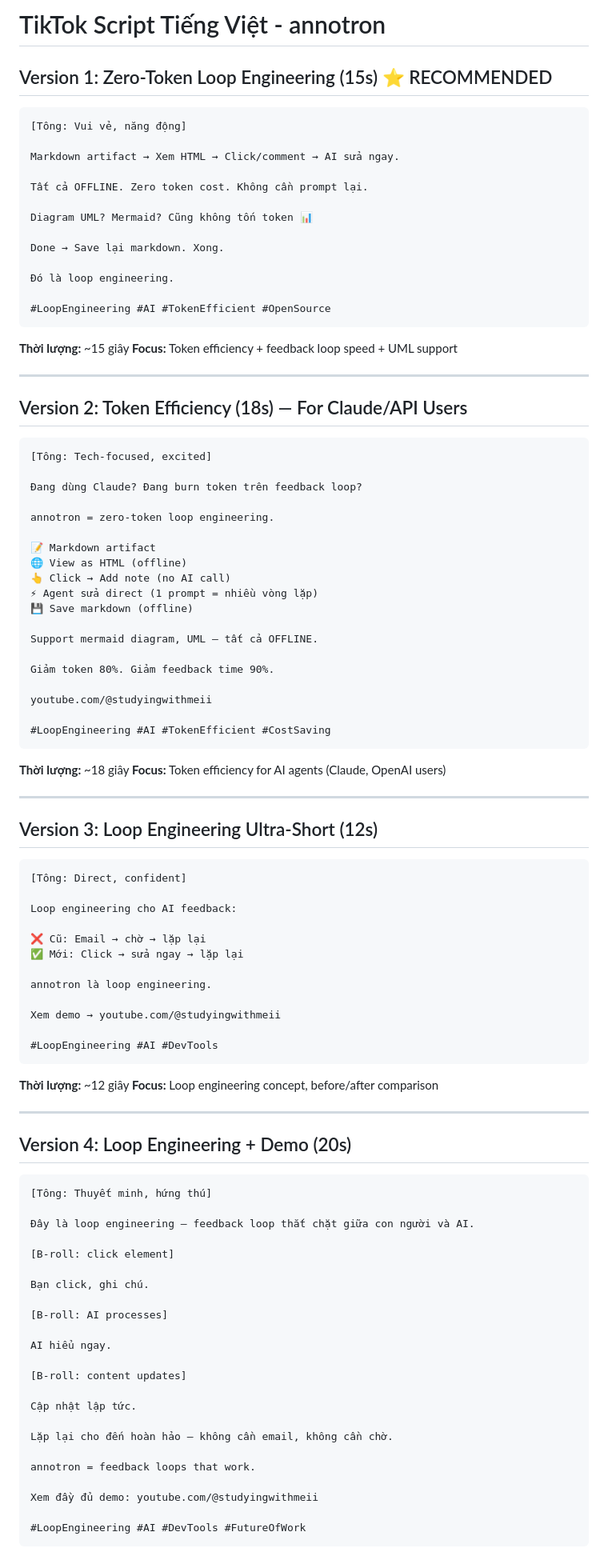
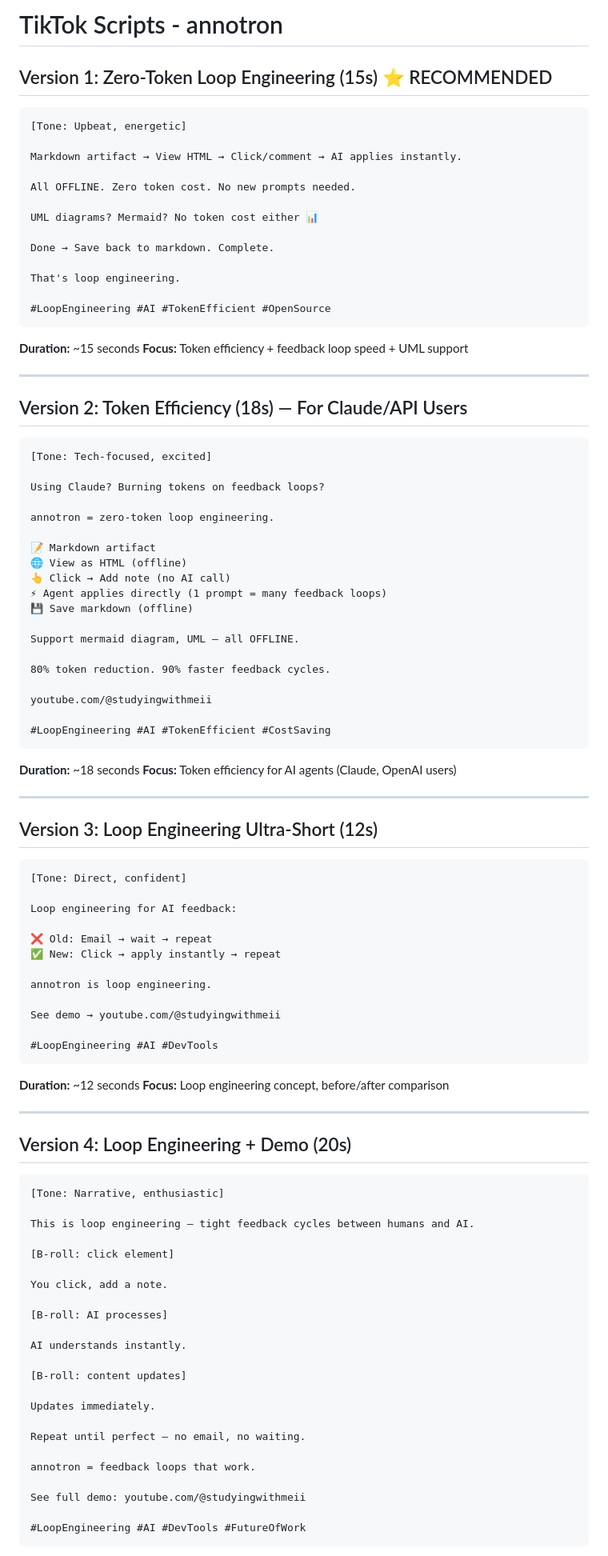
Before and after one commit to hueanmy/annotron, a Markdown page: docs/tiktok-scripts.md, the part around one of its changes. Shown at 80% size. Rendered like a GitHub page.

````diff
--- a/docs/tiktok-script-vi.md
+++ b/docs/tiktok-scripts.md
@@ -1,24 +1,24 @@
-# TikTok Script Tiếng Việt - annotron
+# TikTok Scripts - annotron
 
 ## Version 1: Zero-Token Loop Engineering (15s) ⭐ RECOMMENDED
 
 ```
-[Tông: Vui vẻ, năng động]
+[Tone: Upbeat, energetic]
 
-Markdown artifact → Xem HTML → Click/comment → AI sửa ngay.
+Markdown artifact → View HTML → Click/comment → AI applies instantly.
 
-Tất cả OFFLINE. Zero token cost. Không cần prompt lại.
+All OFFLINE. Zero token cost. No new prompts needed.
 
-Diagram UML? Mermaid? Cũng không tốn token 📊
+UML diagrams? Mermaid? No token cost either 📊
 
-Done → Save lại markdown. Xong.
+Done → Save back to markdown. Complete.
 
-Đó là loop engineering.
+That's loop engineering.
 
 #LoopEngineering #AI #TokenEfficient #OpenSource
 ```
 
-**Thời lượng:** ~15 giây
+**Duration:** ~15 seconds
 **Focus:** Token efficiency + feedback loop speed + UML support
 
 ---
@@ -26,28 +26,28 @@ Done → Save lại markdown. Xong.
 ## Version 2: Token Efficiency (18s) — For Claude/API Users
 
 ```
-[Tông: Tech-focused, excited]
+[Tone: Tech-focused, excited]
 
-Đang dùng Claude? Đang burn token trên feedback loop?
+Using Claude? Burning tokens on feedback loops?
 
 annotron = zero-token loop engineering.
 
 📝 Markdown artifact
 🌐 View as HTML (offline)
 👆 Click → Add note (no AI call)
-⚡ Agent sửa direct (1 prompt = nhiều vòng lặp)
+⚡ Agent applies directly (1 prompt = many feedback loops)
 💾 Save markdown (offline)
 
-Support mermaid diagram, UML — tất cả OFFLINE.
+Support mermaid diagram, UML — all OFFLINE.
 
-Giảm token 80%. Giảm feedback time 90%.
+80% token reduction. 90% faster feedback cycles.
 
 youtube.com/@studyingwithmeii
 
 #LoopEngineering #AI #TokenEfficient #CostSaving
 ```
 
-**Thời lượng:** ~18 giây
+**Duration:** ~18 seconds
 **Focus:** Token efficiency for AI agents (Claude, OpenAI users)
 
 ---
@@ -55,21 +55,21 @@ youtube.com/@studyingwithmeii
 ## Version 3: Loop Engineering Ultra-Short (12s)
 
 ```
-[Tông: Direct, confident]
+[Tone: Direct, confident]
 
-Loop engineering cho AI feedback:
+Loop engineering for AI feedback:
 
-❌ Cũ: Email → chờ → lặp lại
-✅ Mới: Click → sửa ngay → lặp lại
+❌ Old: Email → wait → repeat
+✅ New: Click → apply instantly → repeat
 
-annotron là loop engineering.
+annotron is loop engineering.
 
-Xem demo → youtube.com/@studyingwithmeii
+See demo → youtube.com/@studyingwithmeii
 
 #LoopEngineering #AI #DevTools
 ```
 
-**Thời lượng:** ~12 giây
+**Duration:** ~12 seconds
 **Focus:** Loop engineering concept, before/after comparison
 
 ---
@@ -77,27 +77,27 @@ Xem demo → youtube.com/@studyingwithmeii
 ## Version 4: Loop Engineering + Demo (20s)
 
 ```
-[Tông: Thuyết minh, hứng thú]
+[Tone: Narrative, enthusiastic]
 
-Đây là loop engineering — feedback loop thắt chặt giữa con người và AI.
+This is loop engineering — tight feedback cycles between humans and AI.
 
 [B-roll: click element]
 
-Bạn click, ghi chú.
+You click, add a note.
 
 [B-roll: AI processes]
 
-AI hiểu ngay.
+AI understands instantly.
 
 [B-roll: content updates]
 
-Cập nhật lập tức.
+Updates immediately.
 
-Lặp lại cho đến hoàn hảo — không cần email, không cần chờ.
+Repeat until perfect — no email, no waiting.
 
 annotron = feedback loops that work.
 
-Xem đầy đủ demo: youtube.com/@studyingwithmeii
+See full demo: youtube.com/@studyingwithmeii
 
 #LoopEngineering #AI #DevTools #FutureOfWork
 ```
````
Also changed, not shown: other parts of docs/tiktok-scripts.md (+31 -31 lines), docs/social-media-captions.md (+24 -24 lines).
